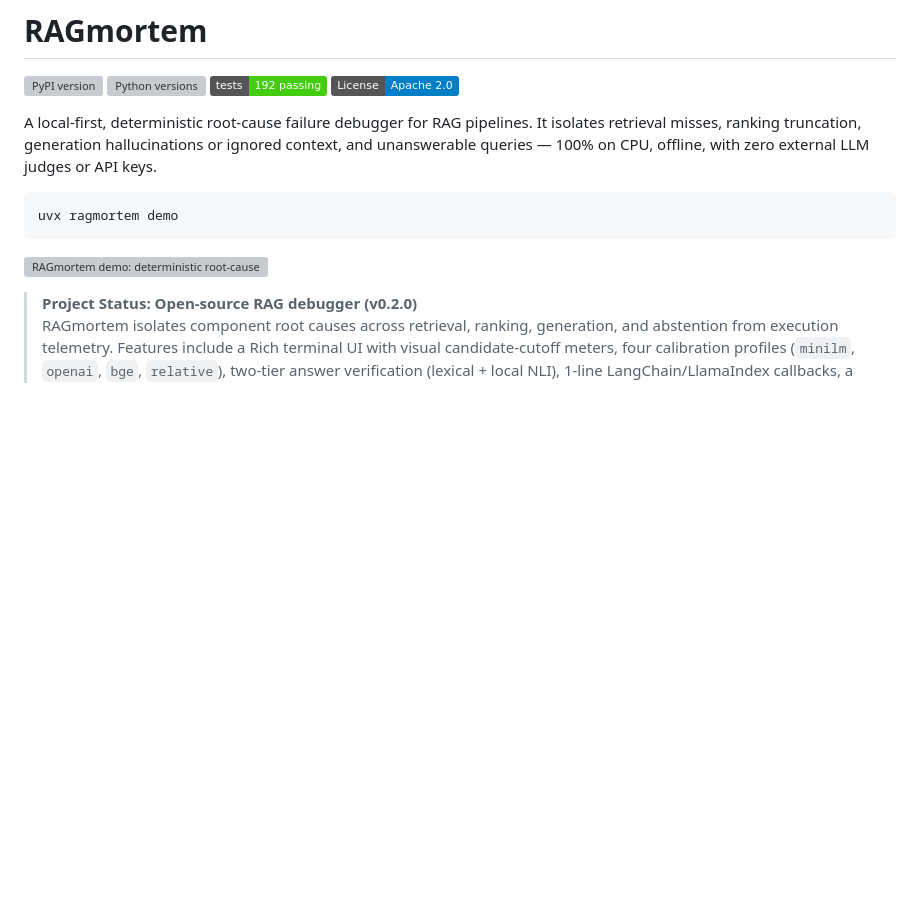
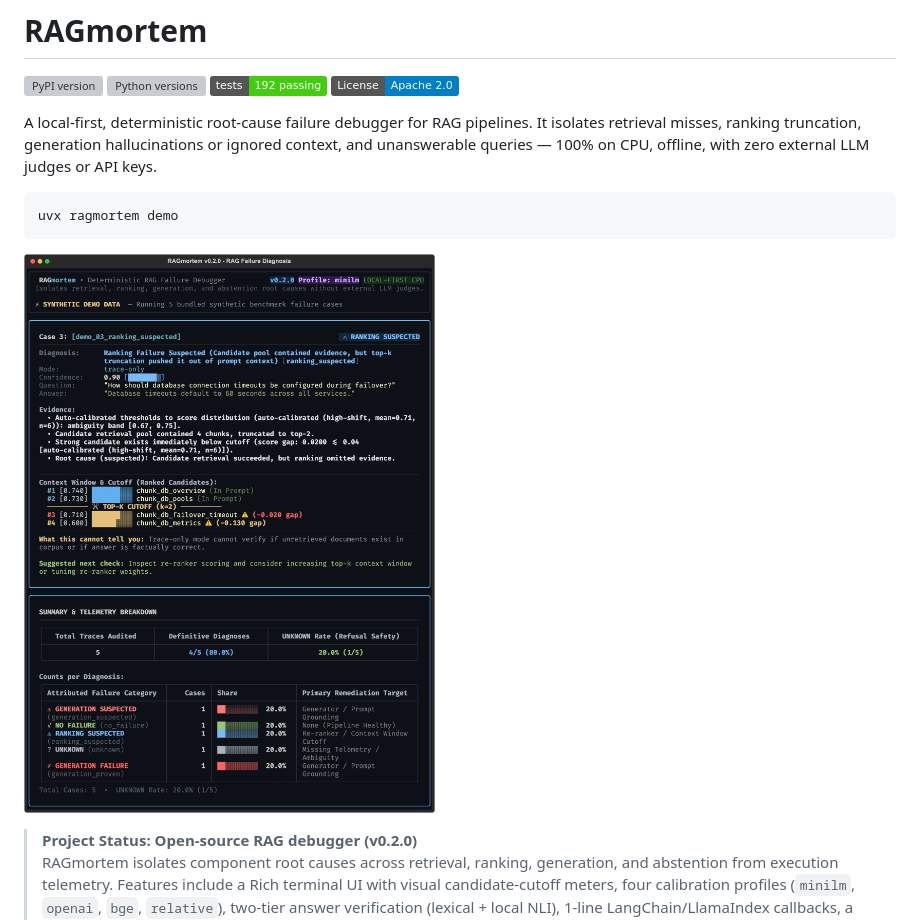
Before and after one commit to deveshkolte/RAGmortem, a Markdown page: README.md, the part around the change. Drawn GitHub-style; pictures changed too: docs/hero_dm.png (added); badges without logos; blank space fills up the shorter version; grey boxes are pictures that could not be loaded.

Commit message:
chore(assets): generate hero_dm.png for direct outreach and update readme media

````diff
--- a/README.md
+++ b/README.md
@@ -11,7 +11,7 @@ A local-first, deterministic root-cause failure debugger for RAG pipelines. It i
 uvx ragmortem demo
 ```
 
-![RAGmortem demo: deterministic root-cause diagnosis of RAG failures](docs/hero.svg)
+![RAGmortem v0.2.0 direct-outreach preview: deterministic RAG failure diagnosis with top-k cutoff meter and telemetry breakdown](docs/hero_dm.png)
 
 > **Project Status: Open-source RAG debugger (v0.2.0)**
 > RAGmortem isolates component root causes across retrieval, ranking, generation, and abstention from execution telemetry. Features include a Rich terminal UI with visual candidate-cutoff meters, four calibration profiles (`minilm`, `openai`, `bge`, `relative`), two-tier answer verification (lexical + local NLI), 1-line LangChain/LlamaIndex callbacks, a `pytest-ragmortem` CI plugin, and validation on the public SQuAD v1.1 dataset.
````
Also changed, not shown: 1 other file.
